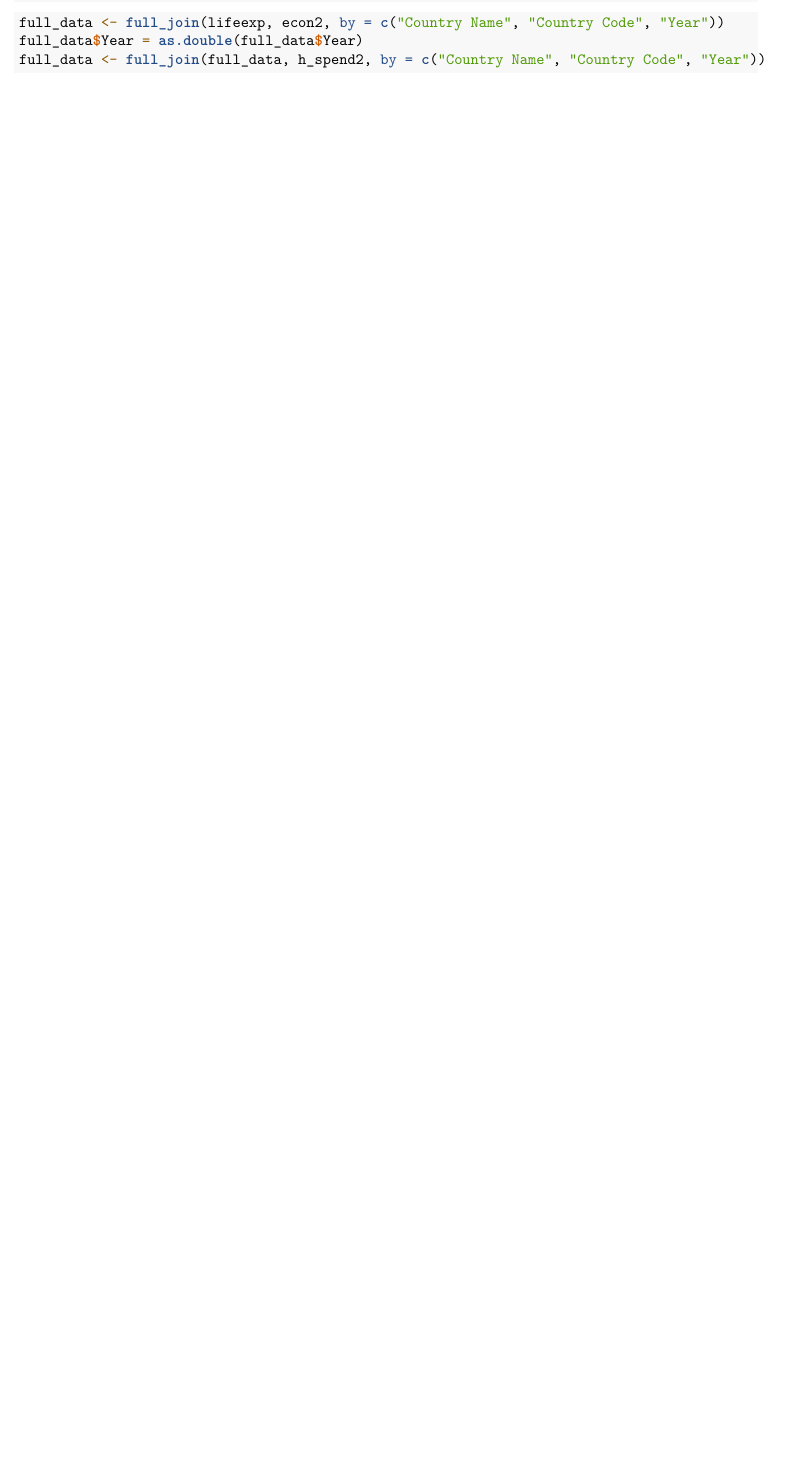
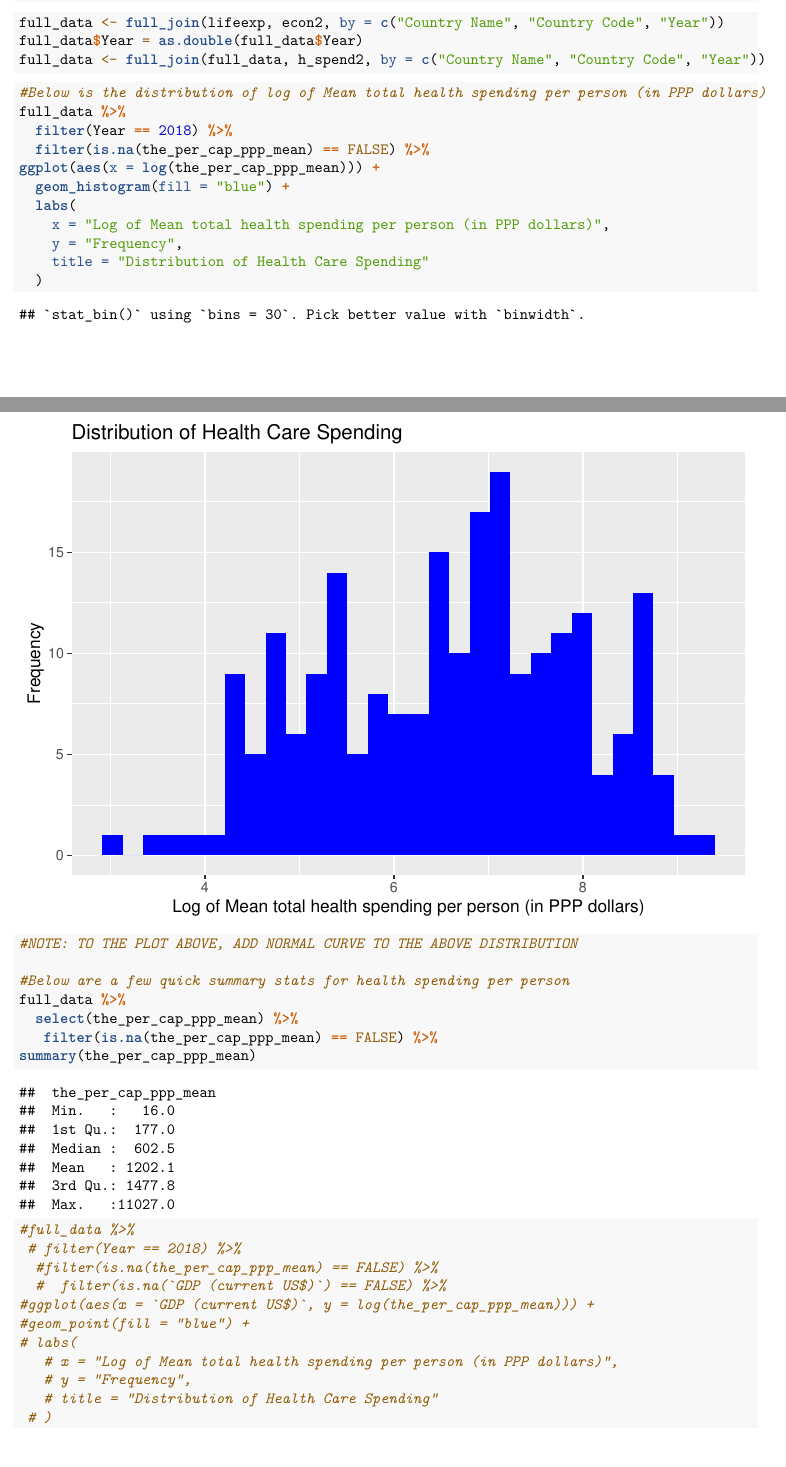
Before and after one commit to STA198F2021/the-gre8est-team, an R Markdown document (final report/finalreport_template.Rmd): part of page 2 of 2 before the commit and two parts of pages 2 and 3 of 3 after it, the two joined at a grey line, cut so that both start at the same text, the shorter picture padded with empty space. Rendered offline with R 4.5, knitr and Pandoc, then LaTeX, with nearby package versions.

Commit message:
made the distribution of health spending

````diff
--- a/final report/finalreport_template.Rmd
+++ b/final report/finalreport_template.Rmd
@@ -62,3 +62,38 @@ full_data <- full_join(lifeexp, econ2, by = c("Country Name", "Country Code", "Y
 full_data$Year = as.double(full_data$Year)
 full_data <- full_join(full_data, h_spend2, by = c("Country Name", "Country Code", "Year"))
 ```
+
+```{r desc_stats_health_spending}
+#Below is the distribution of log of Mean total health spending per person (in PPP dollars)
+full_data %>%
+  filter(Year == 2018) %>%
+  filter(is.na(the_per_cap_ppp_mean) == FALSE) %>%
+ggplot(aes(x = log(the_per_cap_ppp_mean))) +
+  geom_histogram(fill = "blue") +
+  labs(
+    x = "Log of Mean total health spending per person (in PPP dollars)",
+    y = "Frequency",
+    title = "Distribution of Health Care Spending"
+  )
+
+#NOTE: TO THE PLOT ABOVE, ADD NORMAL CURVE TO THE ABOVE DISTRIBUTION
+
+#Below are a few quick summary stats for health spending per person
+full_data %>%
+  select(the_per_cap_ppp_mean) %>%
+   filter(is.na(the_per_cap_ppp_mean) == FALSE) %>%
+summary(the_per_cap_ppp_mean)
+
+#full_data %>%
+ # filter(Year == 2018) %>%
+  #filter(is.na(the_per_cap_ppp_mean) == FALSE) %>%
+  #  filter(is.na(`GDP (current US$)`) == FALSE) %>%
+#ggplot(aes(x = `GDP (current US$)`, y = log(the_per_cap_ppp_mean))) +
+#geom_point(fill = "blue") +
+# labs(
+   # x = "Log of Mean total health spending per person (in PPP dollars)",
+   # y = "Frequency",
+   # title = "Distribution of Health Care Spending"
+ # )
+
+```
````
